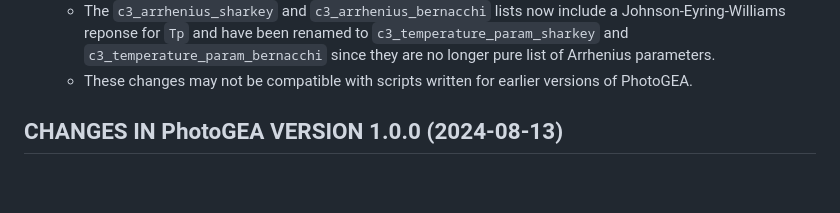
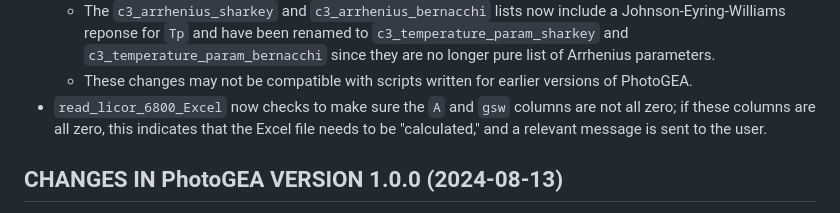
Before and after one commit to eloch216/PhotoGEA, a Markdown page: NEWS.md, the part around the change. Rendered like a GitHub page; blank space fills up the shorter version.

```diff
--- a/NEWS.md
+++ b/NEWS.md
@@ -84,6 +84,9 @@ be directly added to this file to describe the related changes.
     they are no longer pure list of Arrhenius parameters.
   - These changes may not be compatible with scripts written for earlier
     versions of PhotoGEA.
+- `read_licor_6800_Excel` now checks to make sure the `A` and `gsw` columns are
+  not all zero; if these columns are all zero, this indicates that the Excel
+  file needs to be "calculated," and a relevant message is sent to the user.
 
 ## CHANGES IN PhotoGEA VERSION 1.0.0 (2024-08-13)
 
```
